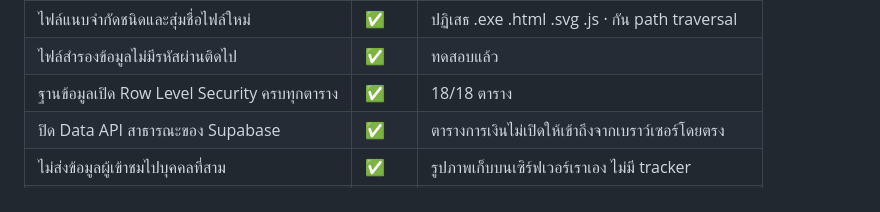
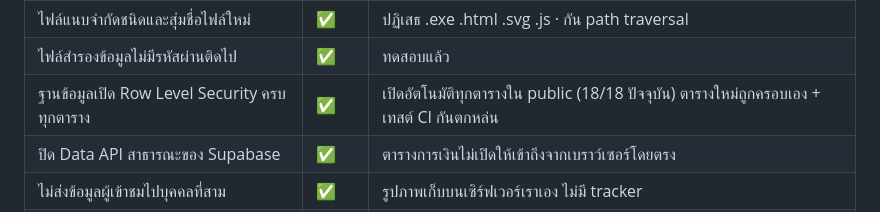
Before and after one commit to bankzapse/fund-partner, a Markdown page: docs/legal-checklist.md, the part around the change. GitHub-like rendering.

```diff
--- a/docs/legal-checklist.md
+++ b/docs/legal-checklist.md
@@ -28,7 +28,7 @@
 | ป้องกัน SQL Injection | ✅ | ยิง payload 5 แบบ ไม่มีข้อมูลรั่วหรือเสียหาย |
 | ไฟล์แนบจำกัดชนิดและสุ่มชื่อไฟล์ใหม่ | ✅ | ปฏิเสธ .exe .html .svg .js · กัน path traversal |
 | ไฟล์สำรองข้อมูลไม่มีรหัสผ่านติดไป | ✅ | ทดสอบแล้ว |
-| ฐานข้อมูลเปิด Row Level Security ครบทุกตาราง | ✅ | 18/18 ตาราง |
+| ฐานข้อมูลเปิด Row Level Security ครบทุกตาราง | ✅ | เปิดอัตโนมัติทุกตารางใน public (18/18 ปัจจุบัน) ตารางใหม่ถูกครอบเอง + เทสต์ CI กันตกหล่น |
 | ปิด Data API สาธารณะของ Supabase | ✅ | ตารางการเงินไม่เปิดให้เข้าถึงจากเบราว์เซอร์โดยตรง |
 | ไม่ส่งข้อมูลผู้เข้าชมไปบุคคลที่สาม | ✅ | รูปภาพเก็บบนเซิร์ฟเวอร์เราเอง ไม่มี tracker |
 | จำกัดจำนวนครั้งที่เข้าสู่ระบบผิด | ✅ | ทดสอบบน production จริง · ดูหัวข้อ 3 |
```
Also changed, not shown: docs/scope-vs-srs.md (+1 -1 lines), docs/security-hardening.md (+3 -0 lines).
